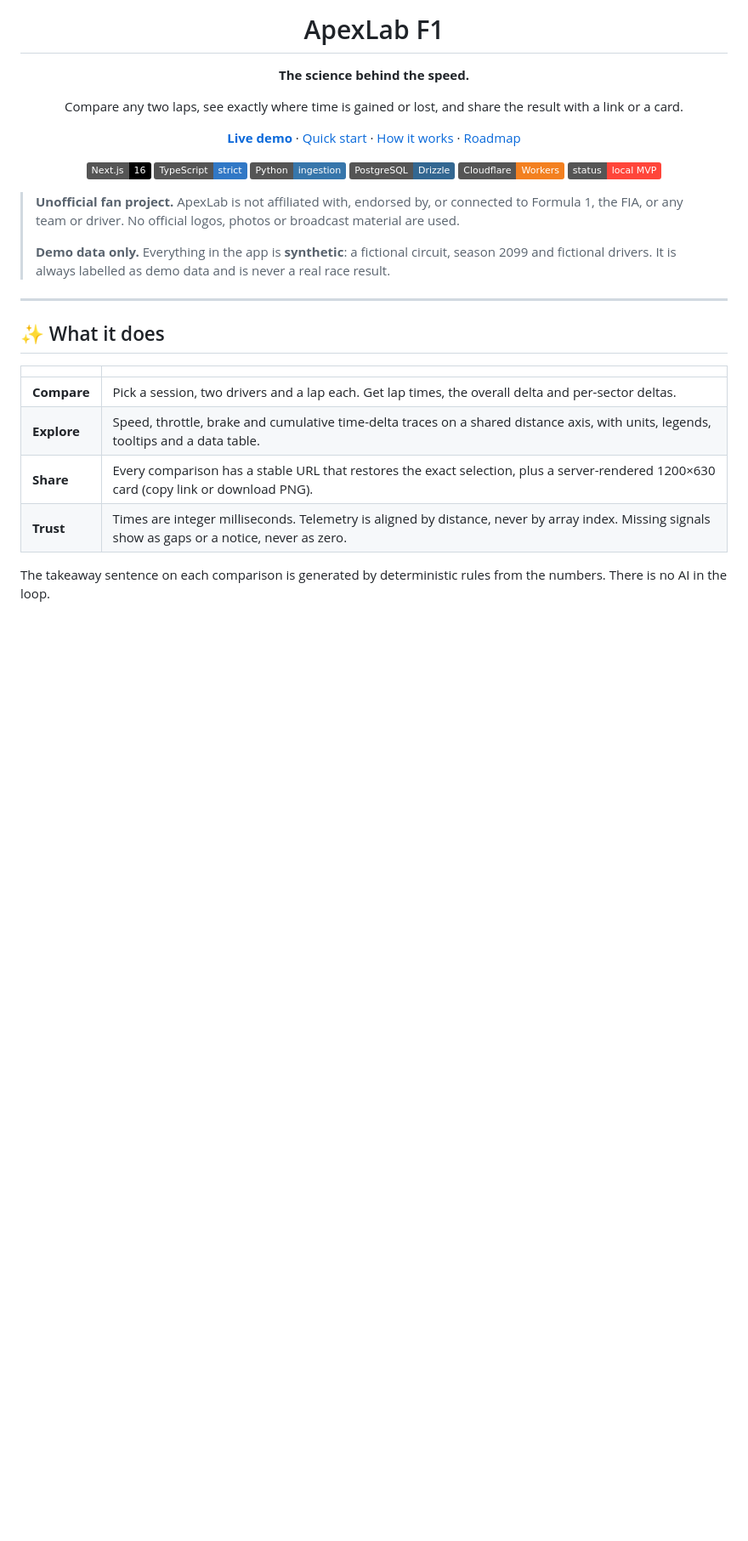
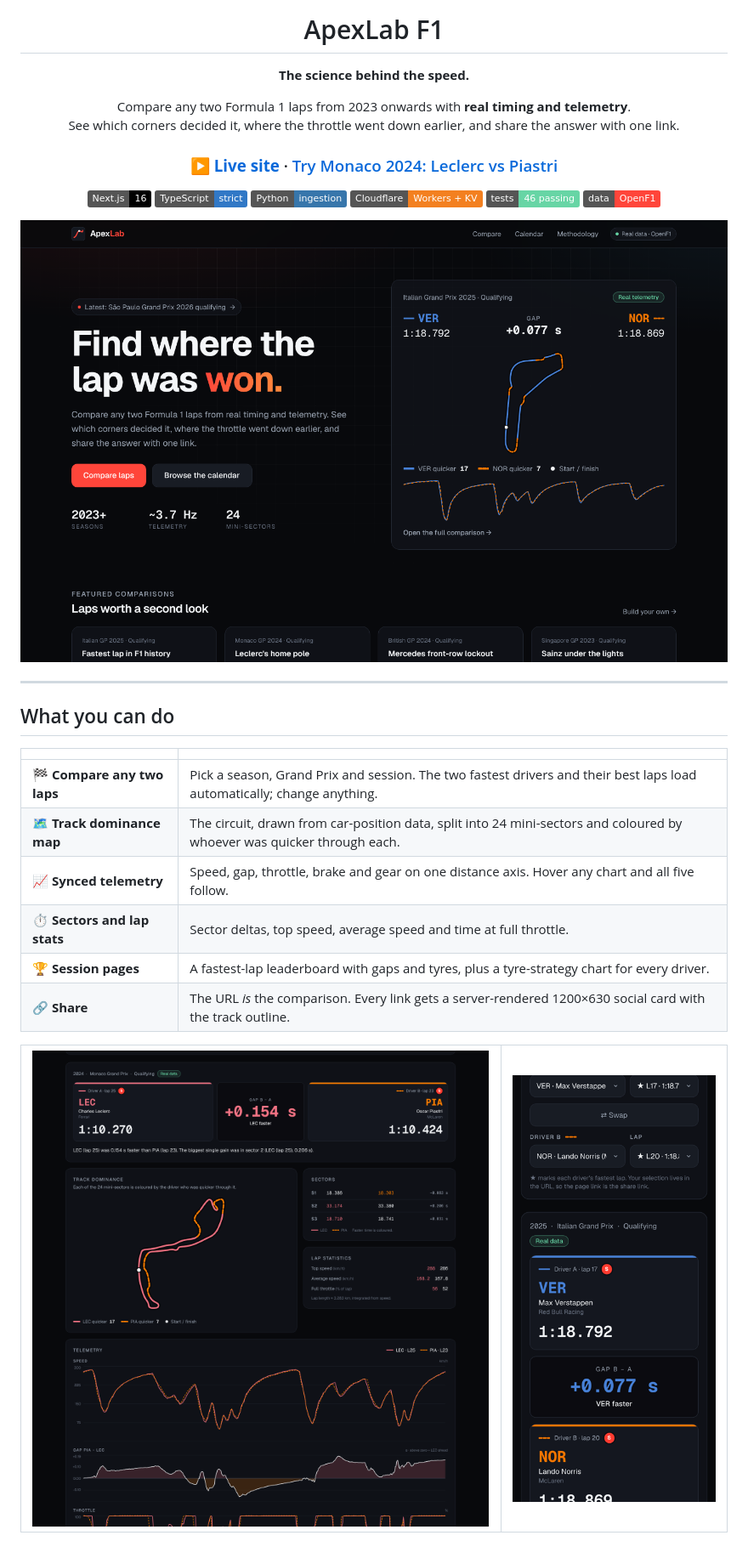
Before and after one commit to itzmahtab/Apex-Lab, a Markdown page: README.md, the part around one of its changes. Shown at 85% size. Drawn GitHub-style; pictures changed too: docs/screenshots/compare.png (added), docs/screenshots/home.png (added), docs/screenshots/mobile.png (added); badges without logos; blank space fills up the shorter version.

```diff
--- a/README.md
+++ b/README.md
@@ -4,33 +4,39 @@
 
 **The science behind the speed.**
 
-Compare any two laps, see exactly where time is gained or lost, and share the result with a link or a card.
+Compare any two Formula 1 laps from 2023 onwards with **real timing and telemetry**.<br/>
+See which corners decided it, where the throttle went down earlier, and share the answer with one link.
 
-[**Live demo**](https://apexlab.cou-hackathon.workers.dev) · [Quick start](#-quick-start) · [How it works](#-how-it-works) · [Roadmap](#-roadmap)
+### [**▶ Live site**](https://apexlab.cou-hackathon.workers.dev) · [Try Monaco 2024: Leclerc vs Piastri](https://apexlab.cou-hackathon.workers.dev/compare?session=9519&a=16&la=25&b=81&lb=23)
 
-![Next.js](https://img.shields.io/badge/Next.js-16-black?logo=nextdotjs)
+![Next.js 16](https://img.shields.io/badge/Next.js-16-black?logo=nextdotjs)
 ![TypeScript](https://img.shields.io/badge/TypeScript-strict-3178c6?logo=typescript&logoColor=white)
 ![Python](https://img.shields.io/badge/Python-ingestion-3776ab?logo=python&logoColor=white)
-![PostgreSQL](https://img.shields.io/badge/PostgreSQL-Drizzle-336791?logo=postgresql&logoColor=white)
-![Cloudflare](https://img.shields.io/badge/Cloudflare-Workers-f38020?logo=cloudflare&logoColor=white)
-![Status](https://img.shields.io/badge/status-local%20MVP-ff453a)
+![Cloudflare Workers](https://img.shields.io/badge/Cloudflare-Workers%20%2B%20KV-f38020?logo=cloudflare&logoColor=white)
+![Tests](https://img.shields.io/badge/tests-46%20passing-67d5a5)
+![Data](https://img.shields.io/badge/data-OpenF1-ff453a)
+
+<img src="docs/screenshots/home.png" alt="ApexLab landing page with a live Monza 2025 qualifying comparison" width="100%" />
 
 </div>
 
-> **Unofficial fan project.** ApexLab is not affiliated with, endorsed by, or connected to Formula 1, the FIA, or any team or driver. No official logos, photos or broadcast material are used.
->
-> **Demo data only.** Everything in the app is **synthetic**: a fictional circuit, season 2099 and fictional drivers. It is always labelled as demo data and is never a real race result.
-
 ---
 
-## ✨ What it does
+## What you can do
 
 | | |
 |---|---|
-| **Compare** | Pick a session, two drivers and a lap each. Get lap times, the overall delta and per-sector deltas. |
-| **Explore** | Speed, throttle, brake and cumulative time-delta traces on a shared distance axis, with units, legends, tooltips and a data table. |
-| **Share** | Every comparison has a stable URL that restores the exact selection, plus a server-rendered 1200×630 card (copy link or download PNG). |
-| **Trust** | Times are integer milliseconds. Telemetry is aligned by distance, never by array index. Missing signals show as gaps or a notice, never as zero. |
+| 🏁 **Compare any two laps** | Pick a season, Grand Prix and session. The two fastest drivers and their best laps load automatically; change anything. |
+| 🗺️ **Track dominance map** | The circuit, drawn from car-position data, split into 24 mini-sectors and coloured by whoever was quicker through each. |
+| 📈 **Synced telemetry** | Speed, gap, throttle, brake and gear on one distance axis. Hover any chart and all five follow. |
+| ⏱️ **Sectors and lap stats** | Sector deltas, top speed, average speed and time at full throttle. |
+| 🏆 **Session pages** | A fastest-lap leaderboard with gaps and tyres, plus a tyre-strategy chart for every driver. |
+| 🔗 **Share** | The URL *is* the comparison. Every link gets a server-rendered 1200×630 social card with the track outline. |
 
-The takeaway sentence on each comparison is generated by deterministic rules from the numbers. There is no AI in the loop.
+<table>
+<tr>
+<td width="68%"><img src="docs/screenshots/compare.png" alt="Comparison: Leclerc vs Piastri, Monaco 2024 qualifying, with track dominance map, sectors and telemetry" /></td>
+<td width="32%"><img src="docs/screenshots/mobile.png" alt="Mobile layout of a comparison" /></td>
+</tr>
+</table>
 
```
Also changed, not shown: other parts of README.md (+82 -100 lines), Memory.md (+24 -10 lines), docs/screenshots/session.png (added), 11 other files.
